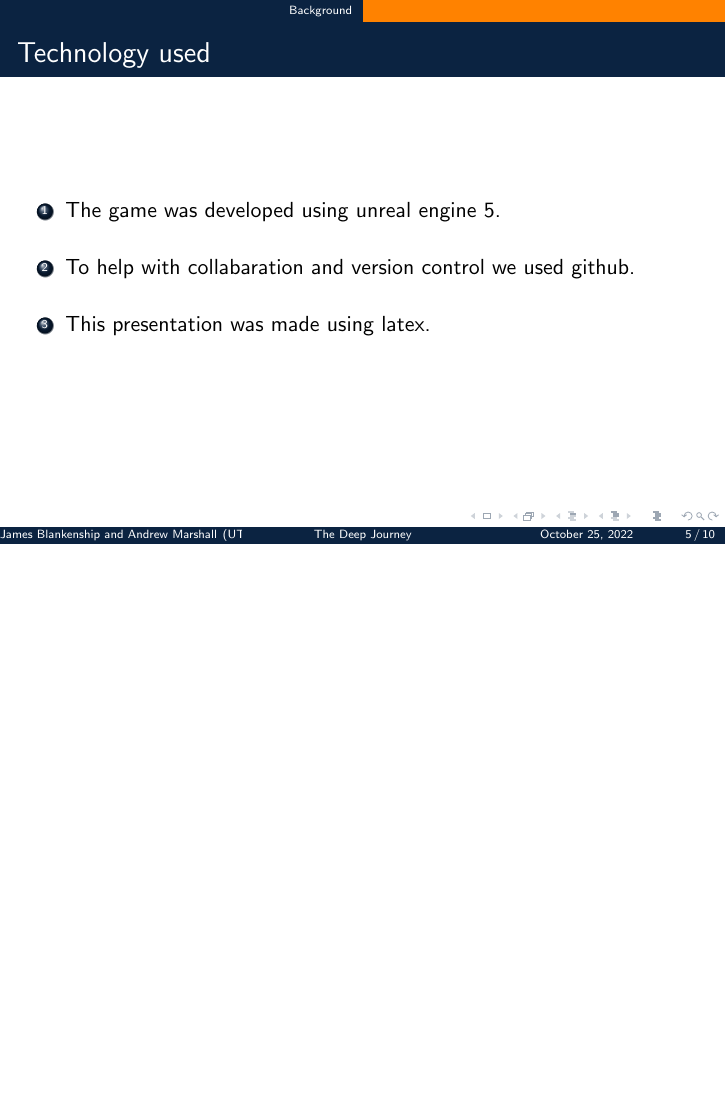
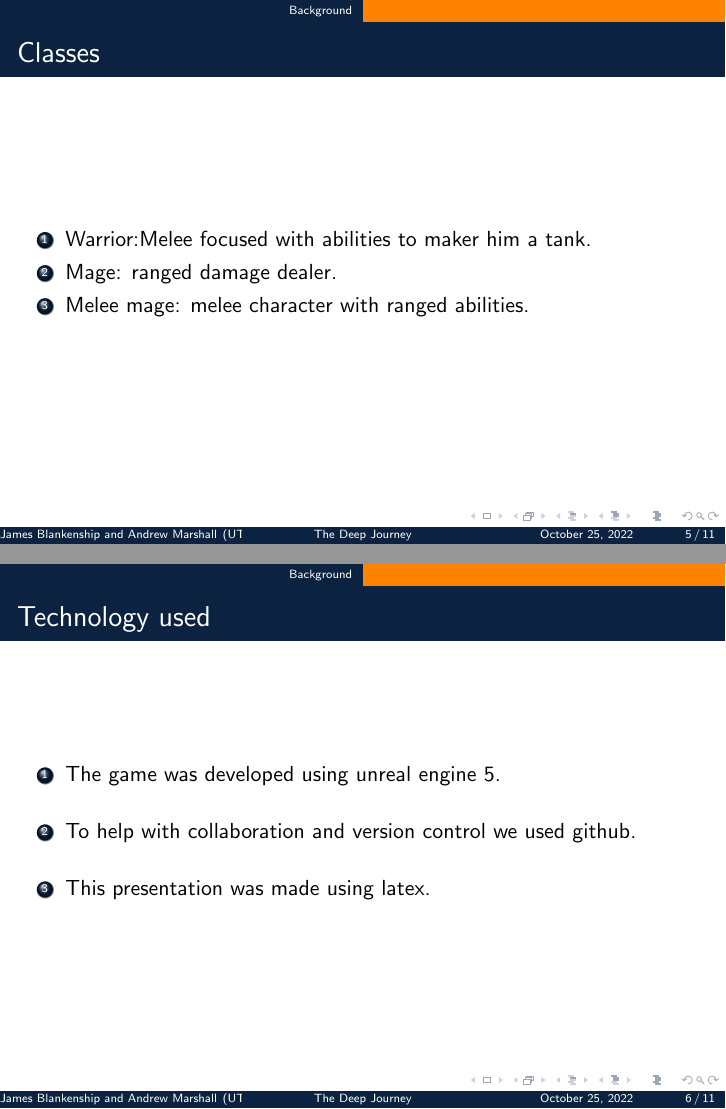
Before and after one commit to James-Blankenship4276/CSCI-Senior-Project, LaTeX slides (Presentation/Presentation.tex): page 5 of 10 before the commit and pages 5 and 6 of 11 after it, the two joined at a grey line, the shorter picture padded with empty space. Compiled offline with pdfLaTeX.

Commit message:
added to presentation

```diff
--- a/Presentation/Presentation.tex
+++ b/Presentation/Presentation.tex
@@ -115,13 +117,22 @@
     \end{enumerate}
 }
 
+
+ \frameT{Classes} {
+    \begin{enumerate}
+  \item Warrior:Melee focused with abilities to maker him a tank.
+  \item Mage: ranged damage dealer.
+  \item Melee mage: melee character with ranged abilities.
+    \end{enumerate}
+}
+
 \begin{frame}[fragile]
 \frametitle{Technology used}
 
 \begin{enumerate}
     \item The game was developed using unreal engine 5.
     \bigskip
-  \item To help with collabaration and version control we used github.
+  \item To help with collaboration and version control we used github.
     \bigskip
   \item This presentation was made using latex.
     \bigskip
```
Also changed, not shown: Presentation/figures/Enemy.png (added), Presentation/figures/Hammer.png (added), Presentation/figures/boss.png (added), Presentation/Presentation.tex (6 more changed lines), 16 other files.
